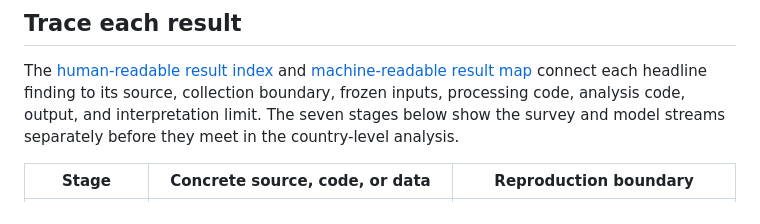
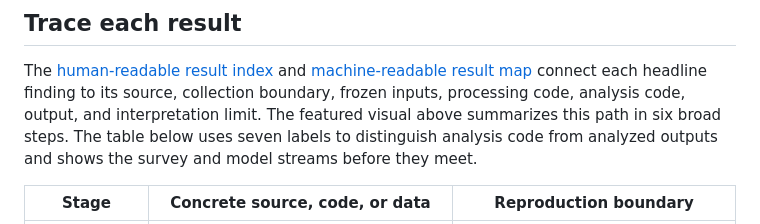
Before and after one commit to sunshineluyao/EthosGPT-v2, a Markdown page: README.md, the part around the change. Drawn GitHub-style.

Commit message:
Explain six-step overview and seven-stage detailed map

```diff
--- a/README.md
+++ b/README.md
@@ -145,8 +145,9 @@ The [human-readable result index](docs/result_index.md) and
 [machine-readable result map](manifests/result_replication_index.json)
 connect each headline finding to its source, collection boundary, frozen
 inputs, processing code, analysis code, output, and interpretation limit.
-The seven stages below show the survey and model streams separately before
-they meet in the country-level analysis.
+The featured visual above summarizes this path in six broad steps. The
+table below uses seven labels to distinguish analysis code from analyzed
+outputs and shows the survey and model streams before they meet.
 
 | Stage | Concrete source, code, or data | Reproduction boundary |
 |---|---|---|
```
